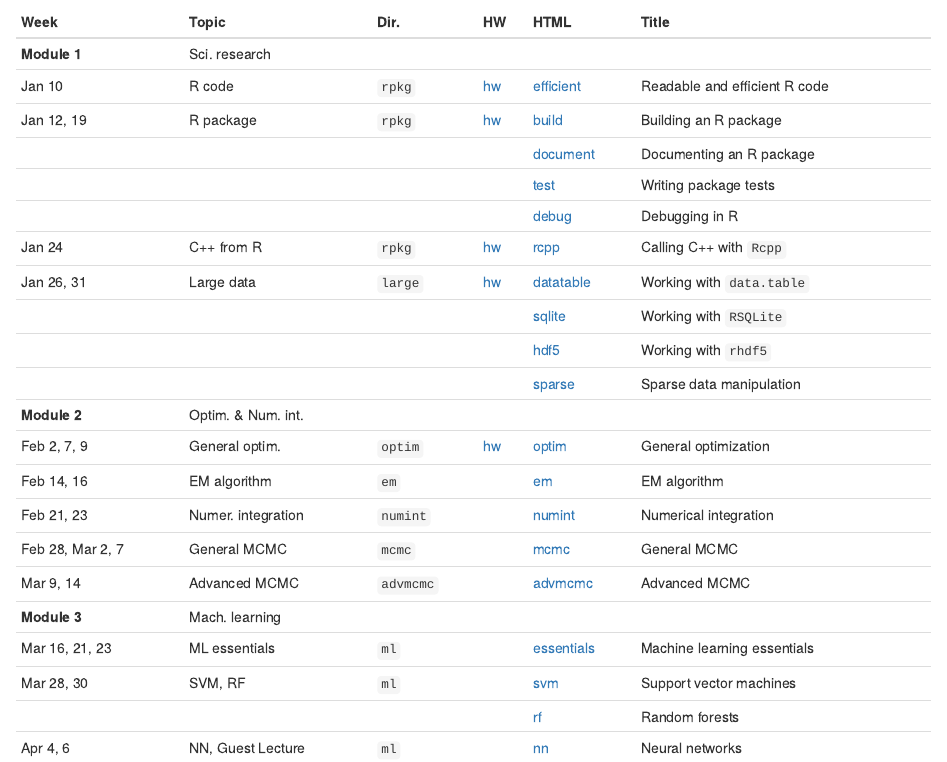
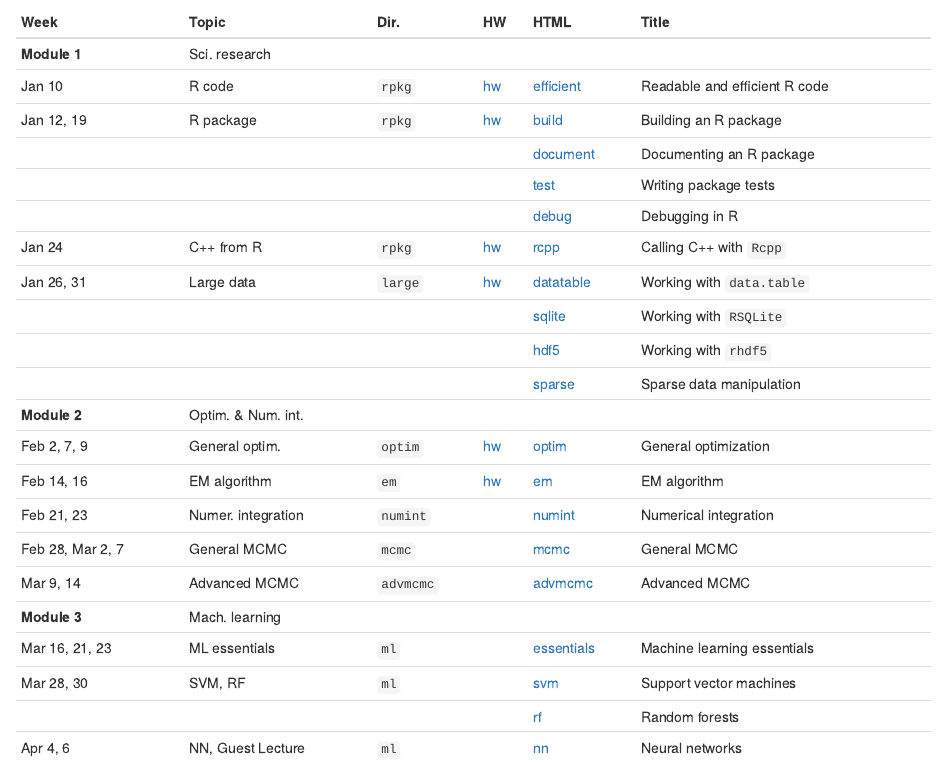
Before and after one commit to biodatascience/statcomp, an R Markdown document (index.Rmd): the page in a window 1100 px wide, from 330 px down. The pictures show the output file index.html that the author committed with the source, opened offline; library style sheets and scripts come from the installed R packages.

Commit message:
add hw 6

```diff
--- a/index.Rmd
+++ b/index.Rmd
@@ -37,7 +37,7 @@ directories, or best of all to clone the repo and navigate within RStudio.
 | | | | | [sparse](large/sparse.html) | Sparse data manipulation |
 | **Module 2**   | Optim. & Num. int. | | | | |
 | Feb 2, 7, 9   | General optim. | `optim` | [hw](https://github.com/biodatascience/statcomp_src/blob/master/optim/optim_HW5.Rmd)| [optim](optim/optim.html) | General optimization |
-| Feb 14, 16 | EM algorithm | `em` |  <!-- [hw](https://github.com/biodatascience/statcomp_src/blob/master/em/em_HW6.Rmd) -->| [em](em/em.html) | EM algorithm |
+| Feb 14, 16 | EM algorithm | `em` |   [hw](https://github.com/biodatascience/statcomp_src/blob/master/em/em_HW6.Rmd)| [em](em/em.html) | EM algorithm |
 | Feb 21, 23     | Numer. integration | `numint` |  <!-- [hw](https://github.com/biodatascience/statcomp_src/blob/master/numint/numint_HW7.Rmd) -->| [numint](numint/numint.html) | Numerical integration |
 | Feb 28, Mar 2, 7 | General MCMC | `mcmc` |  <!-- [hw](https://github.com/biodatascience/statcomp_src/blob/master/mcmc/mcmc_HW8.Rmd) --> <!-- [hw2](https://github.com/biodatascience/statcomp_src/blob/master/mcmc/mcmc_HW9.Rmd)--> | [mcmc](mcmc/mcmc.html) | General MCMC |
 | Mar 9, 14   | Advanced MCMC | `advmcmc` |  <!-- [hw](https://github.com/biodatascience/statcomp_src/blob/master/advmcmc/advmcmc_HW10.Rmd) -->| [advmcmc](advmcmc/advmcmc.html) | Advanced MCMC |
```
Also changed, not shown: index.html.
